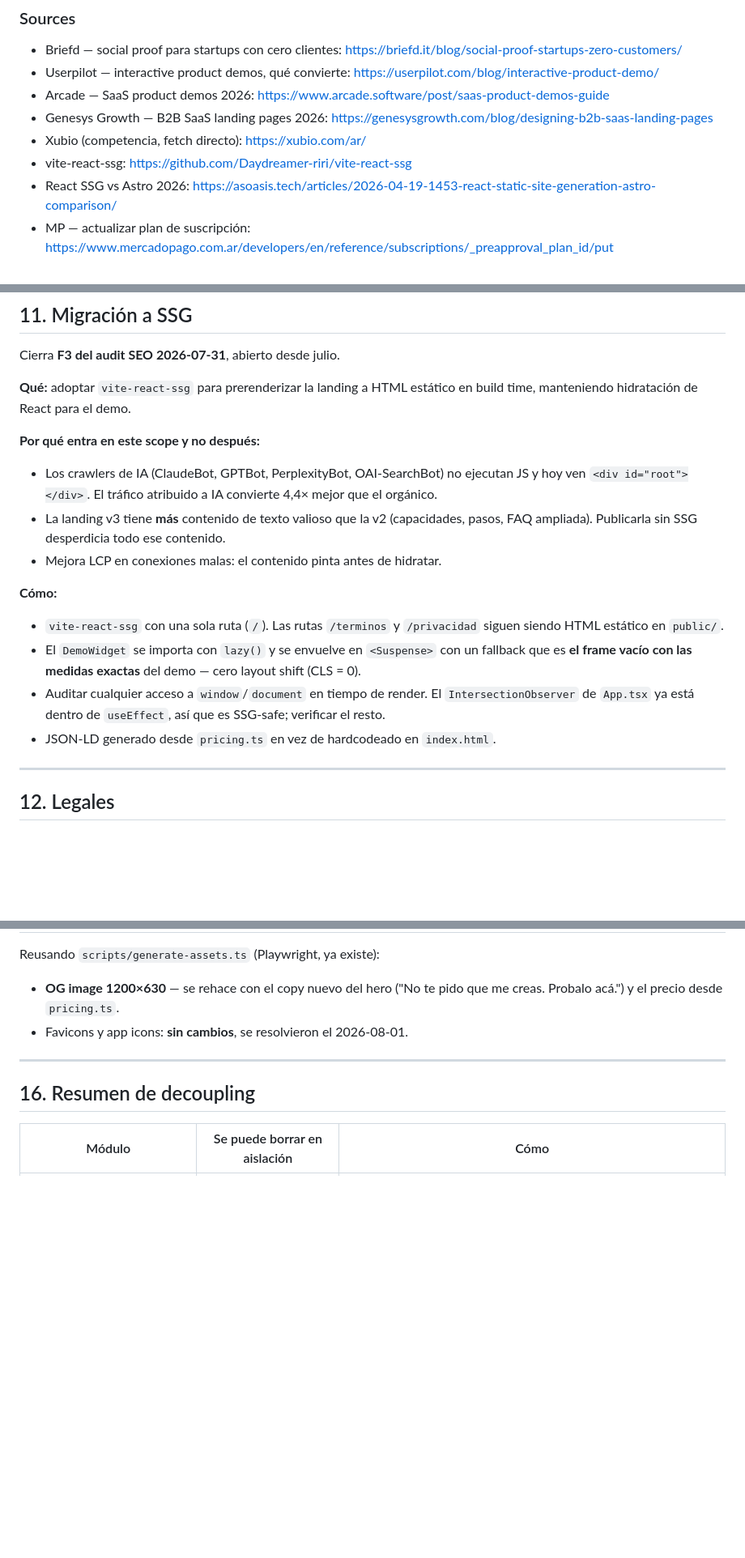
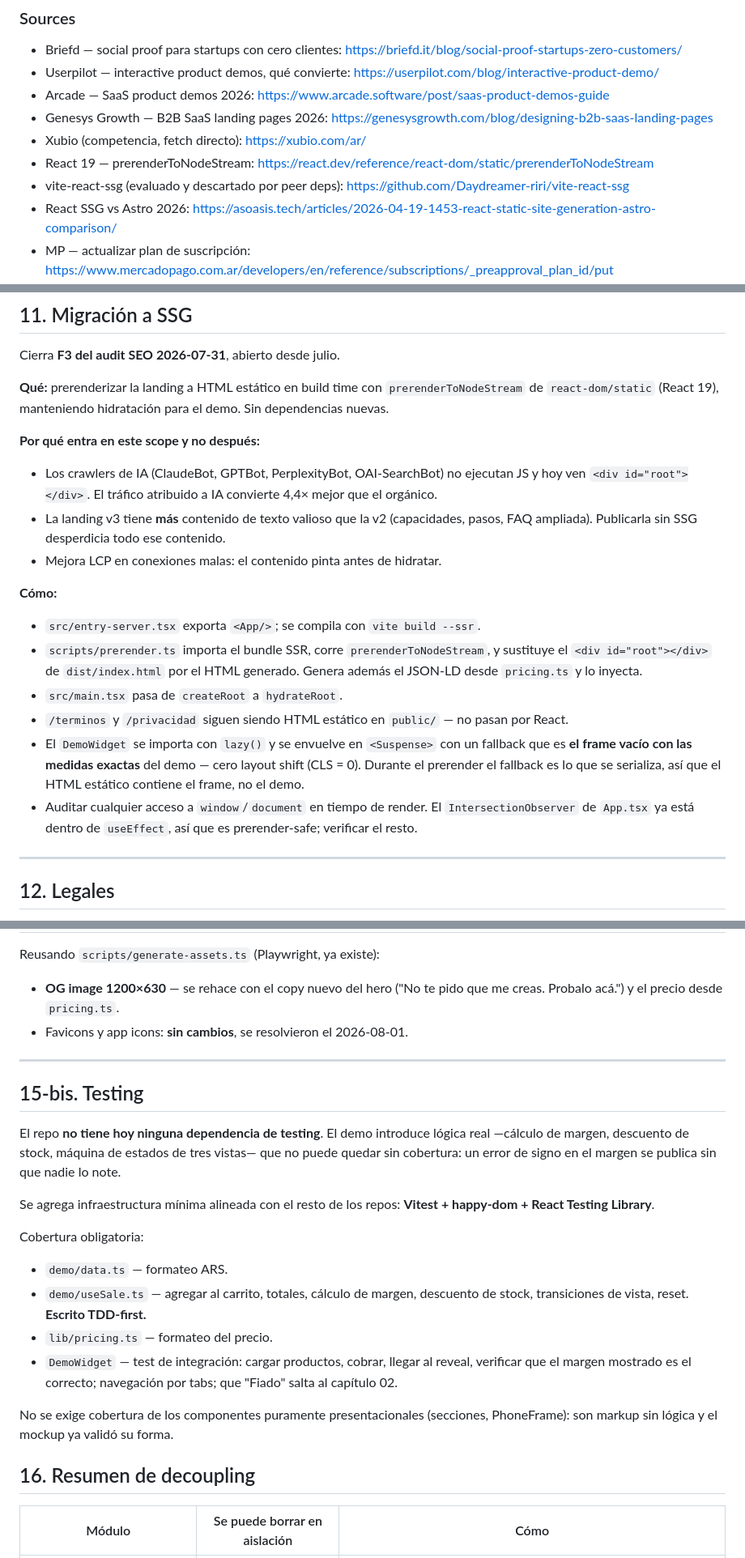
Before and after one commit to nrotsen/buen-inventario-landingpage, a Markdown page: docs/plans/2026-09-04-landing-demo-interactivo-design.md, 3 parts joined by grey strips. Shown at 81% size. GitHub-like rendering; blank space fills up the shorter version.

Commit message:
docs(landing): corregir estrategia de prerender y sumar sección de testing
El challenge gate de implementación encontró dos fallas en el spec:

1. vite-react-ssg no cierra con el stack. Sus peer deps declaran
   vite ^6.4.0 || ^7.3.0 || ^8.0.0 (el repo está en ^7.1.2) y exigen
   react-router-dom ^6.14.1 — routing en v6 para una landing de una
   sola página sin rutas, cuando el resto de los repos usa v7.
   Se reemplaza por prerenderToNodeStream de react-dom/static, API
   nativa de React 19. Cero dependencias nuevas.

2. El spec no decía nada de testing y el repo no tiene ninguna
   dependencia de test, pese a que el demo introduce cálculo de
   margen, descuento de stock y una máquina de estados.
   Se agrega sección de testing con Vitest + happy-dom + RTL.

Co-Authored-By: Claude Opus 5 (1M context) <noreply@anthropic.com>

```diff
--- a/docs/plans/2026-09-04-landing-demo-interactivo-design.md
+++ b/docs/plans/2026-09-04-landing-demo-interactivo-design.md
@@ -81,7 +83,8 @@ No hay dependencias externas nuevas. Los adapters existentes se preservan sin ca
 - Arcade — SaaS product demos 2026: https://www.arcade.software/post/saas-product-demos-guide
 - Genesys Growth — B2B SaaS landing pages 2026: https://genesysgrowth.com/blog/designing-b2b-saas-landing-pages
 - Xubio (competencia, fetch directo): https://xubio.com/ar/
-- vite-react-ssg: https://github.com/Daydreamer-riri/vite-react-ssg
+- React 19 — prerenderToNodeStream: https://react.dev/reference/react-dom/static/prerenderToNodeStream
+- vite-react-ssg (evaluado y descartado por peer deps): https://github.com/Daydreamer-riri/vite-react-ssg
 - React SSG vs Astro 2026: https://asoasis.tech/articles/2026-04-19-1453-react-static-site-generation-astro-comparison/
 - MP — actualizar plan de suscripción: https://www.mercadopago.com.ar/developers/en/reference/subscriptions/_preapproval_plan_id/put
 
@@ -459,7 +462,7 @@ Se corrige además la pregunta 6, que hoy dice `También funciona para multisucu
 
 Cierra **F3 del audit SEO 2026-07-31**, abierto desde julio.
 
-**Qué:** adoptar `vite-react-ssg` para prerenderizar la landing a HTML estático en build time, manteniendo hidratación de React para el demo.
+**Qué:** prerenderizar la landing a HTML estático en build time con `prerenderToNodeStream` de `react-dom/static` (React 19), manteniendo hidratación para el demo. Sin dependencias nuevas.
 
 **Por qué entra en este scope y no después:**
 - Los crawlers de IA (ClaudeBot, GPTBot, PerplexityBot, OAI-SearchBot) no ejecutan JS y hoy ven `<div id="root"></div>`. El tráfico atribuido a IA convierte 4,4× mejor que el orgánico.
@@ -467,10 +470,12 @@ Cierra **F3 del audit SEO 2026-07-31**, abierto desde julio.
 - Mejora LCP en conexiones malas: el contenido pinta antes de hidratar.
 
 **Cómo:**
-- `vite-react-ssg` con una sola ruta (`/`). Las rutas `/terminos` y `/privacidad` siguen siendo HTML estático en `public/`.
-- El `DemoWidget` se importa con `lazy()` y se envuelve en `<Suspense>` con un fallback que es **el frame vacío con las medidas exactas** del demo — cero layout shift (CLS = 0).
-- Auditar cualquier acceso a `window`/`document` en tiempo de render. El `IntersectionObserver` de `App.tsx` ya está dentro de `useEffect`, así que es SSG-safe; verificar el resto.
-- JSON-LD generado desde `pricing.ts` en vez de hardcodeado en `index.html`.
+- `src/entry-server.tsx` exporta `<App/>`; se compila con `vite build --ssr`.
+- `scripts/prerender.ts` importa el bundle SSR, corre `prerenderToNodeStream`, y sustituye el `<div id="root"></div>` de `dist/index.html` por el HTML generado. Genera además el JSON-LD desde `pricing.ts` y lo inyecta.
+- `src/main.tsx` pasa de `createRoot` a `hydrateRoot`.
+- `/terminos` y `/privacidad` siguen siendo HTML estático en `public/` — no pasan por React.
+- El `DemoWidget` se importa con `lazy()` y se envuelve en `<Suspense>` con un fallback que es **el frame vacío con las medidas exactas** del demo — cero layout shift (CLS = 0). Durante el prerender el fallback es lo que se serializa, así que el HTML estático contiene el frame, no el demo.
+- Auditar cualquier acceso a `window`/`document` en tiempo de render. El `IntersectionObserver` de `App.tsx` ya está dentro de `useEffect`, así que es prerender-safe; verificar el resto.
 
 ---
 
@@ -529,6 +534,20 @@ Reusando `scripts/generate-assets.ts` (Playwright, ya existe):
 
 ---
 
+## 15-bis. Testing
+
+El repo **no tiene hoy ninguna dependencia de testing**. El demo introduce lógica real —cálculo de margen, descuento de stock, máquina de estados de tres vistas— que no puede quedar sin cobertura: un error de signo en el margen se publica sin que nadie lo note.
+
+Se agrega infraestructura mínima alineada con el resto de los repos: **Vitest + happy-dom + React Testing Library**.
+
+Cobertura obligatoria:
+- `demo/data.ts` — formateo ARS.
+- `demo/useSale.ts` — agregar al carrito, totales, cálculo de margen, descuento de stock, transiciones de vista, reset. **Escrito TDD-first.**
+- `lib/pricing.ts` — formateo del precio.
+- `DemoWidget` — test de integración: cargar productos, cobrar, llegar al reveal, verificar que el margen mostrado es el correcto; navegación por tabs; que "Fiado" salta al capítulo 02.
+
+No se exige cobertura de los componentes puramente presentacionales (secciones, PhoneFrame): son markup sin lógica y el mockup ya validó su forma.
+
 ## 16. Resumen de decoupling
 
 | Módulo | Se puede borrar en aislación | Cómo |
```
Also changed, not shown: other parts of docs/plans/2026-09-04-landing-demo-interactivo-design.md (+3 -1 lines).
